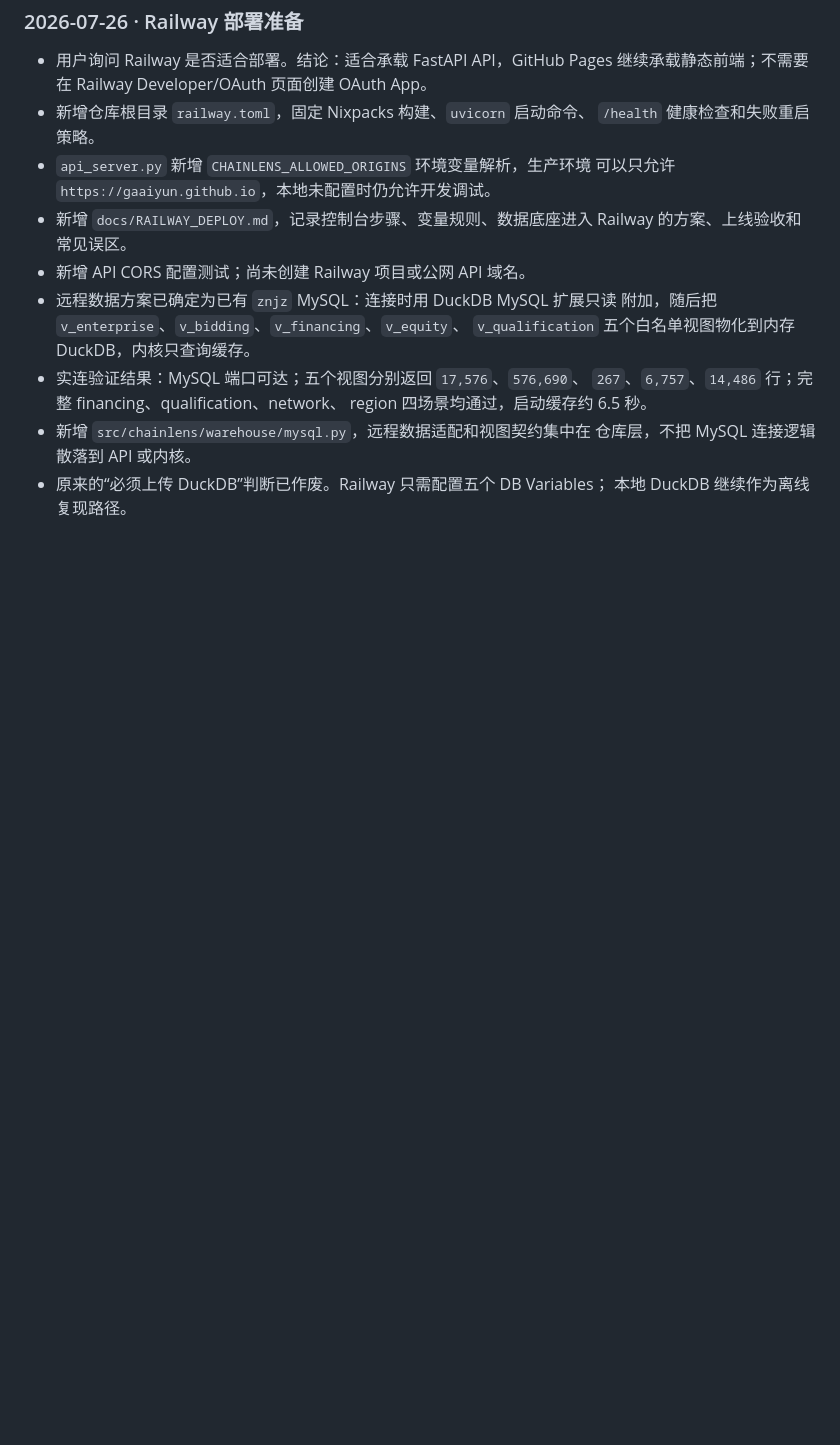
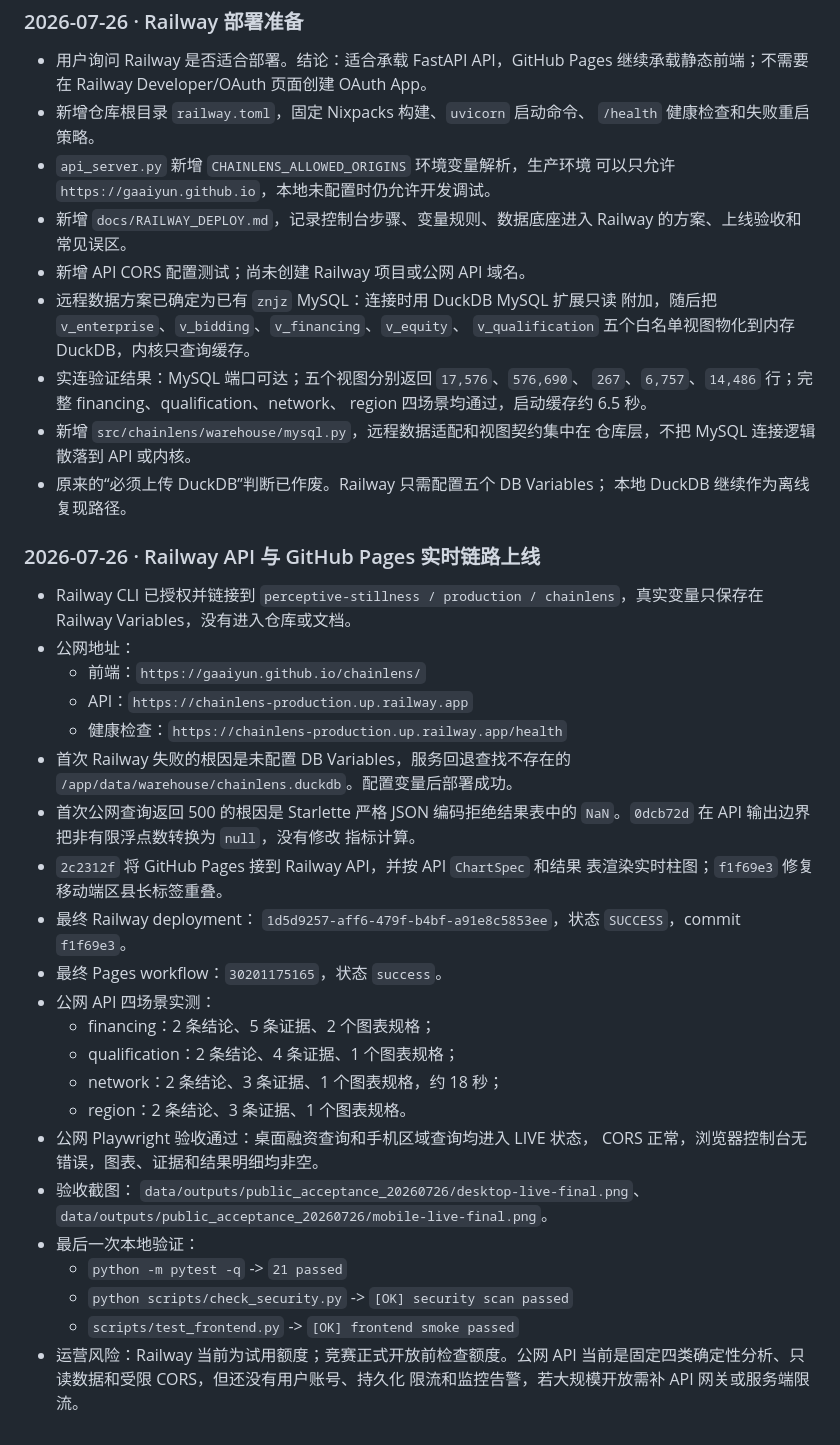
Before and after one commit to gaaiyun/chainlens, a Markdown page: docs/AGENT_HANDOFF.md, the part around the change. Rendered like a GitHub page; blank space fills up the shorter version.

Commit message:
docs(deploy): 记录公网实时链路验收

```diff
--- a/docs/AGENT_HANDOFF.md
+++ b/docs/AGENT_HANDOFF.md
@@ -236,3 +236,41 @@ uvicorn api_server:app --host 0.0.0.0 --port 8000
   仓库层，不把 MySQL 连接逻辑散落到 API 或内核。
 - 原来的“必须上传 DuckDB”判断已作废。Railway 只需配置五个 DB Variables；
   本地 DuckDB 继续作为离线复现路径。
+
+### 2026-07-26 · Railway API 与 GitHub Pages 实时链路上线
+
+- Railway CLI 已授权并链接到
+  `perceptive-stillness / production / chainlens`，真实变量只保存在
+  Railway Variables，没有进入仓库或文档。
+- 公网地址：
+  - 前端：`https://gaaiyun.github.io/chainlens/`
+  - API：`https://chainlens-production.up.railway.app`
+  - 健康检查：`https://chainlens-production.up.railway.app/health`
+- 首次 Railway 失败的根因是未配置 DB Variables，服务回退查找不存在的
+  `/app/data/warehouse/chainlens.duckdb`。配置变量后部署成功。
+- 首次公网查询返回 500 的根因是 Starlette 严格 JSON 编码拒绝结果表中的
+  `NaN`。`0dcb72d` 在 API 输出边界把非有限浮点数转换为 `null`，没有修改
+  指标计算。
+- `2c2312f` 将 GitHub Pages 接到 Railway API，并按 API `ChartSpec` 和结果
+  表渲染实时柱图；`f1f69e3` 修复移动端区县长标签重叠。
+- 最终 Railway deployment：
+  `1d5d9257-aff6-479f-b4bf-a91e8c5853ee`，状态 `SUCCESS`，commit
+  `f1f69e3`。
+- 最终 Pages workflow：`30201175165`，状态 `success`。
+- 公网 API 四场景实测：
+  - financing：2 条结论、5 条证据、2 个图表规格；
+  - qualification：2 条结论、4 条证据、1 个图表规格；
+  - network：2 条结论、3 条证据、1 个图表规格，约 18 秒；
+  - region：2 条结论、3 条证据、1 个图表规格。
+- 公网 Playwright 验收通过：桌面融资查询和手机区域查询均进入 LIVE 状态，
+  CORS 正常，浏览器控制台无错误，图表、证据和结果明细均非空。
+- 验收截图：
+  `data/outputs/public_acceptance_20260726/desktop-live-final.png`、
+  `data/outputs/public_acceptance_20260726/mobile-live-final.png`。
+- 最后一次本地验证：
+  - `python -m pytest -q` -> `21 passed`
+  - `python scripts/check_security.py` -> `[OK] security scan passed`
+  - `scripts/test_frontend.py` -> `[OK] frontend smoke passed`
+- 运营风险：Railway 当前为试用额度；竞赛正式开放前检查额度。公网 API
+  当前是固定四类确定性分析、只读数据和受限 CORS，但还没有用户账号、持久化
+  限流和监控告警，若大规模开放需补 API 网关或服务端限流。
```
Also changed, not shown: README.md (+4 -0 lines), docs/RAILWAY_DEPLOY.md (+6 -1 lines).
